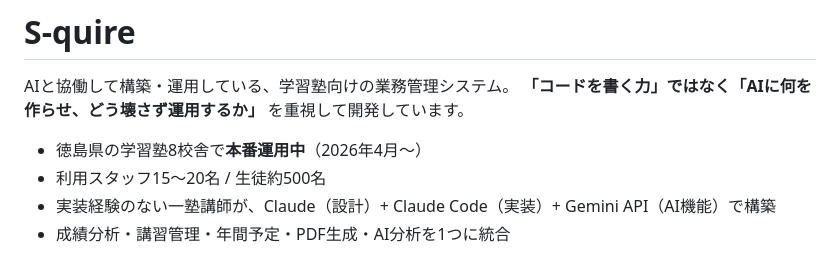
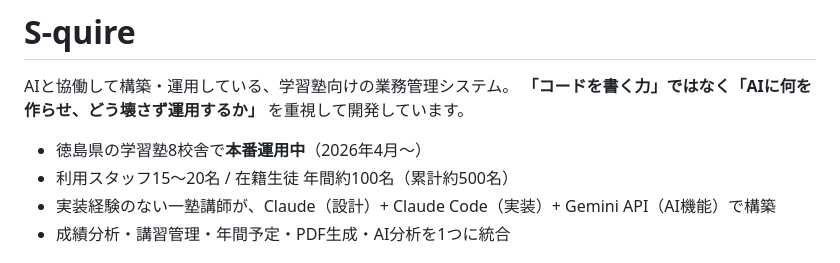
Before and after one commit to Inoi771/S-quire-portfolio, a Markdown page: README.md, the part around the change. Drawn GitHub-style.

```diff
--- a/README.md
+++ b/README.md
@@ -4,7 +4,7 @@ AIと協働して構築・運用している、学習塾向けの業務管理シ
 **「コードを書く力」ではなく「AIに何を作らせ、どう壊さず運用するか」** を重視して開発しています。
 
 - 徳島県の学習塾8校舎で**本番運用中**（2026年4月〜）
-- 利用スタッフ15〜20名 / 生徒約500名
+- 利用スタッフ15〜20名 / 在籍生徒 年間約100名（累計約500名）
 - 実装経験のない一塾講師が、Claude（設計）+ Claude Code（実装）+ Gemini API（AI機能）で構築
 - 成績分析・講習管理・年間予定・PDF生成・AI分析を1つに統合
 
```
